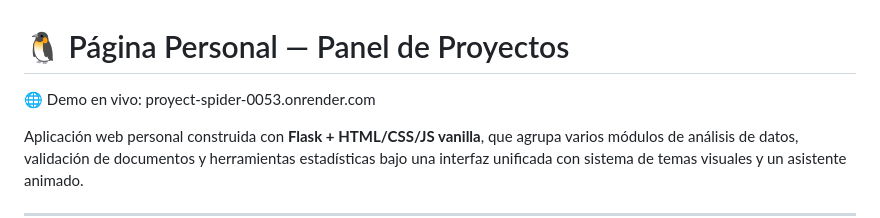
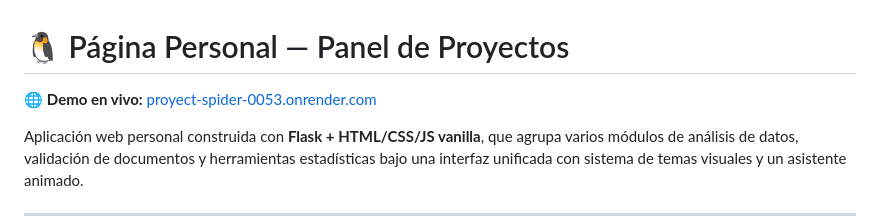
Before and after one commit to Ninfarno-Shymera/Proyect-Spider, a Markdown page: README.md, the part around the change. Drawn GitHub-style.

```diff
--- a/README.md
+++ b/README.md
@@ -1,6 +1,6 @@
 # 🐧 Página Personal — Panel de Proyectos
 
-🌐 Demo en vivo: proyect-spider-0053.onrender.com
+🌐 **Demo en vivo:** [proyect-spider-0053.onrender.com](https://proyect-spider-0053.onrender.com)
 
 Aplicación web personal construida con **Flask + HTML/CSS/JS vanilla**, que agrupa varios módulos de análisis de datos, validación de documentos y herramientas estadísticas bajo una interfaz unificada con sistema de temas visuales y un asistente animado.
 
```
